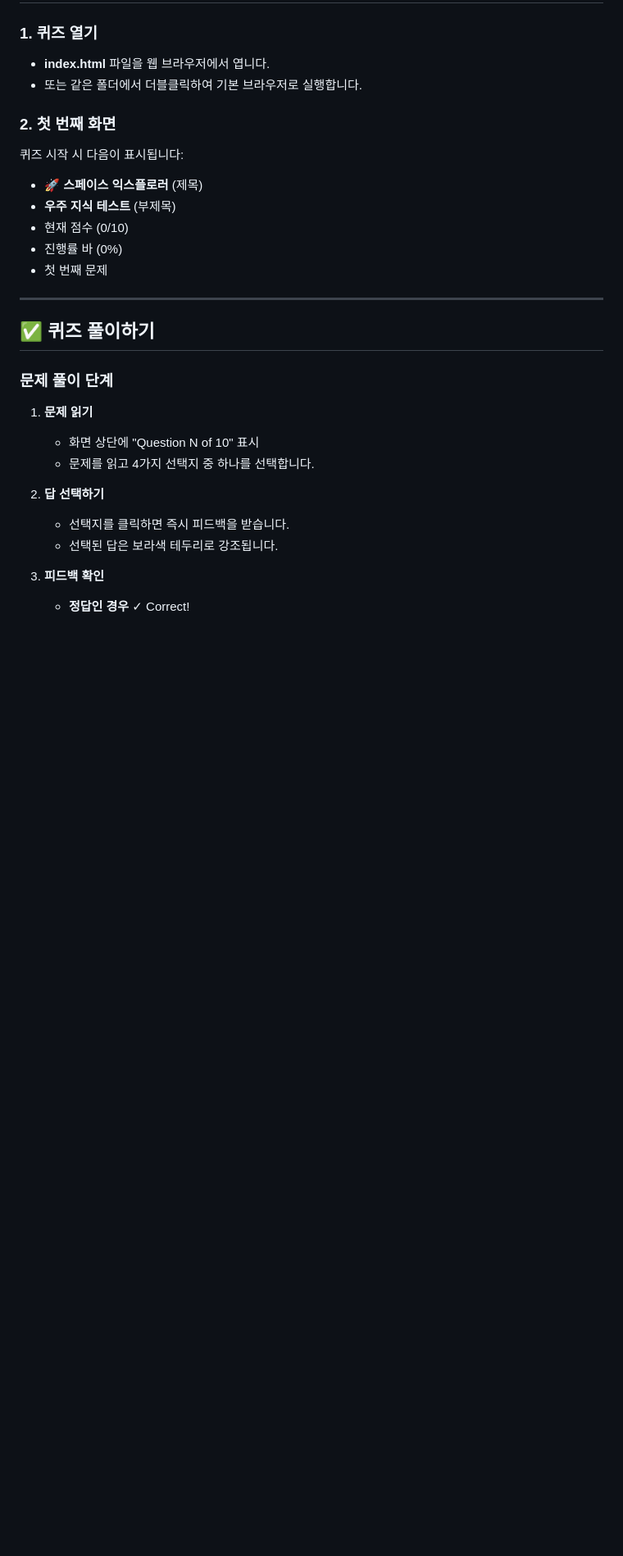
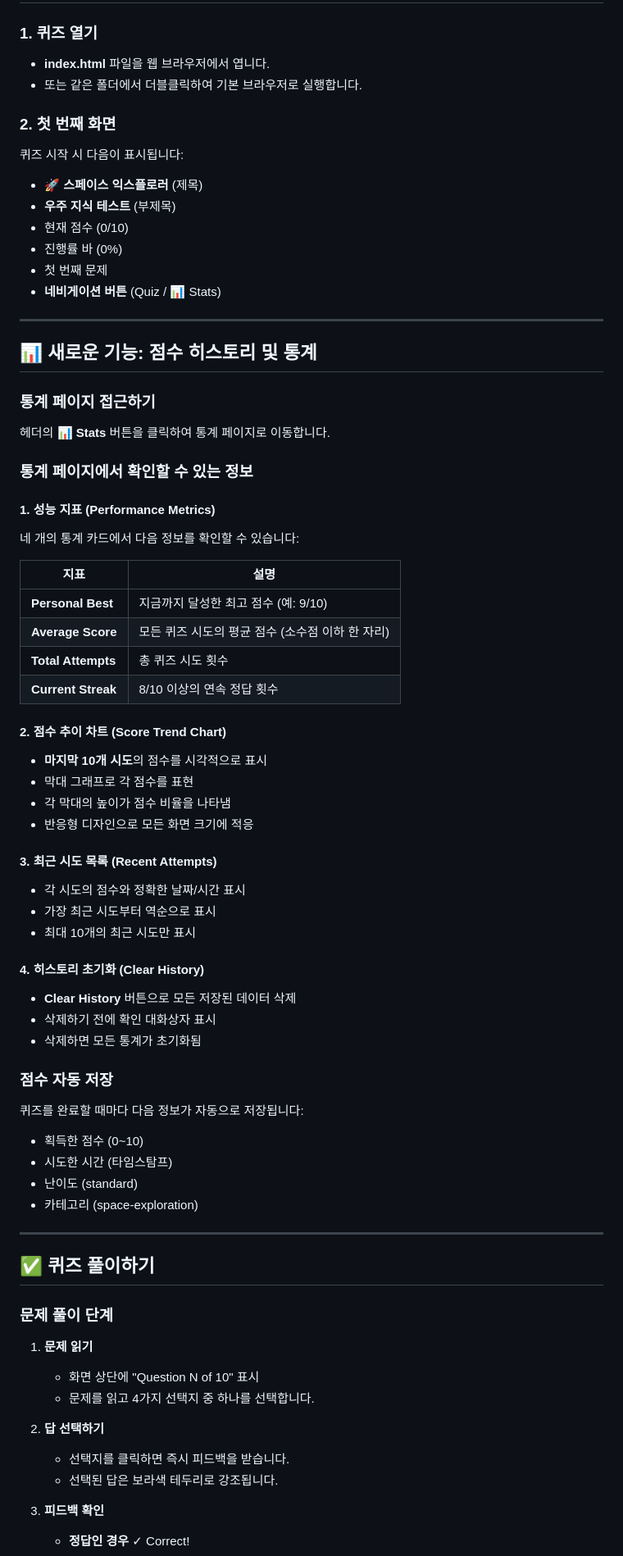
Before and after one commit to SlowWanderer/space-quiz, a Markdown page: 지침서.md, the part around one of its changes. Shown at 82% size. Rendered like a GitHub page; blank space fills up the shorter version.

```diff
--- a/지침서.md
+++ b/지침서.md
@@ -19,6 +20,51 @@
 - 현재 점수 (0/10)
 - 진행률 바 (0%)
 - 첫 번째 문제
+- **네비게이션 버튼** (Quiz / 📊 Stats)
+
+---
+
+## 📊 새로운 기능: 점수 히스토리 및 통계
+
+### 통계 페이지 접근하기
+
+헤더의 **📊 Stats** 버튼을 클릭하여 통계 페이지로 이동합니다.
+
+### 통계 페이지에서 확인할 수 있는 정보
+
+#### 1. 성능 지표 (Performance Metrics)
+네 개의 통계 카드에서 다음 정보를 확인할 수 있습니다:
+
+| 지표 | 설명 |
+|------|------|
+| **Personal Best** | 지금까지 달성한 최고 점수 (예: 9/10) |
+| **Average Score** | 모든 퀴즈 시도의 평균 점수 (소수점 이하 한 자리) |
+| **Total Attempts** | 총 퀴즈 시도 횟수 |
+| **Current Streak** | 8/10 이상의 연속 정답 횟수 |
+
+#### 2. 점수 추이 차트 (Score Trend Chart)
+- **마지막 10개 시도**의 점수를 시각적으로 표시
+- 막대 그래프로 각 점수를 표현
+- 각 막대의 높이가 점수 비율을 나타냄
+- 반응형 디자인으로 모든 화면 크기에 적응
+
+#### 3. 최근 시도 목록 (Recent Attempts)
+- 각 시도의 점수와 정확한 날짜/시간 표시
+- 가장 최근 시도부터 역순으로 표시
+- 최대 10개의 최근 시도만 표시
+
+#### 4. 히스토리 초기화 (Clear History)
+- **Clear History** 버튼으로 모든 저장된 데이터 삭제
+- 삭제하기 전에 확인 대화상자 표시
+- 삭제하면 모든 통계가 초기화됨
+
+### 점수 자동 저장
+
+퀴즈를 완료할 때마다 다음 정보가 자동으로 저장됩니다:
+- 획득한 점수 (0~10)
+- 시도한 시간 (타임스탐프)
+- 난이도 (standard)
+- 카테고리 (space-exploration)
 
 ---
 
```
Also changed, not shown: other parts of 지침서.md (+57 -6 lines).
